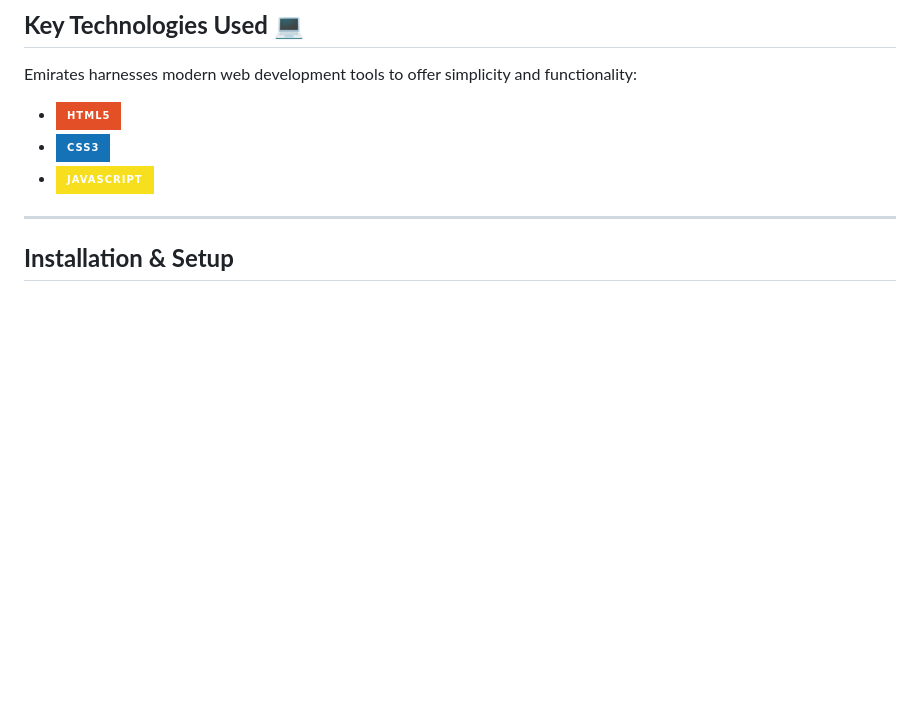
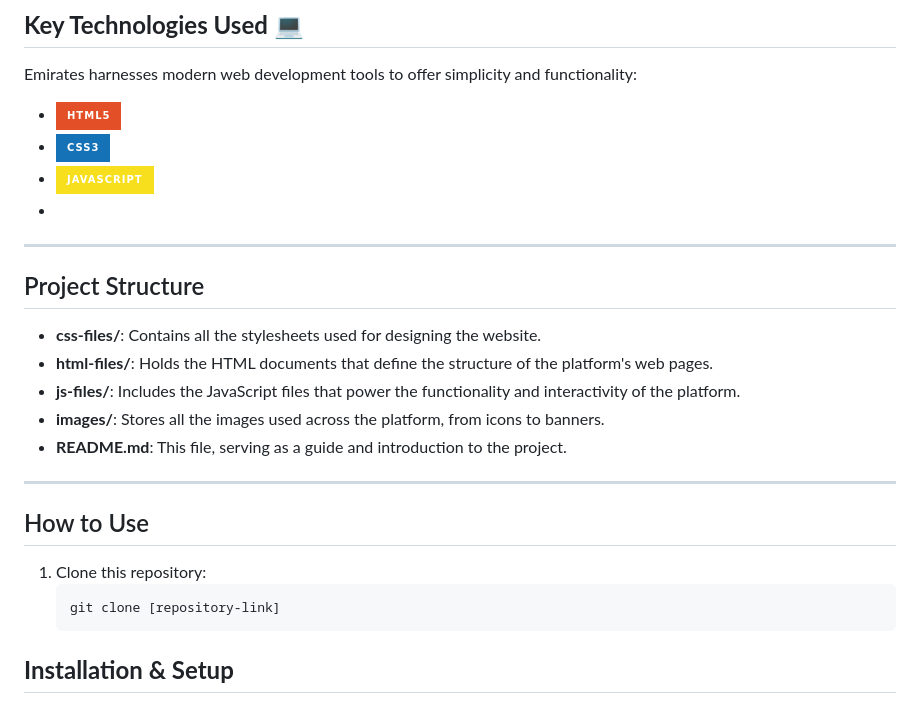
Before and after one commit to mehak290/Hotel-Emirates, a Markdown page: README.md, the part around the change. GitHub-like rendering; badges without logos; blank space fills up the shorter version.

Commit message:
Update README.md-Structure

````diff
--- a/README.md
+++ b/README.md
@@ -42,8 +42,24 @@ Emirates harnesses modern web development tools to offer simplicity and function
 - ![HTML5](https://img.shields.io/badge/HTML5-E34F26?style=for-the-badge&logo=html5&logoColor=white)
 - ![CSS3](https://img.shields.io/badge/CSS3-1572B6?style=for-the-badge&logo=css3&logoColor=white)
 - ![JavaScript](https://img.shields.io/badge/JavaScript-F7DF1E?style=for-the-badge&logo=javascript&logoColor=black)
+-
 ---
 
+## Project Structure
+
+- **css-files/**: Contains all the stylesheets used for designing the website.
+- **html-files/**: Holds the HTML documents that define the structure of the platform's web pages.
+- **js-files/**: Includes the JavaScript files that power the functionality and interactivity of the platform.
+- **images/**: Stores all the images used across the platform, from icons to banners.
+- **README.md**: This file, serving as a guide and introduction to the project.
+
+---
+
+## How to Use
+
+1. Clone this repository:
+   ```bash
+   git clone [repository-link]
 ## **Installation & Setup**
 
 ### **Prerequisites** 🛠️
````
